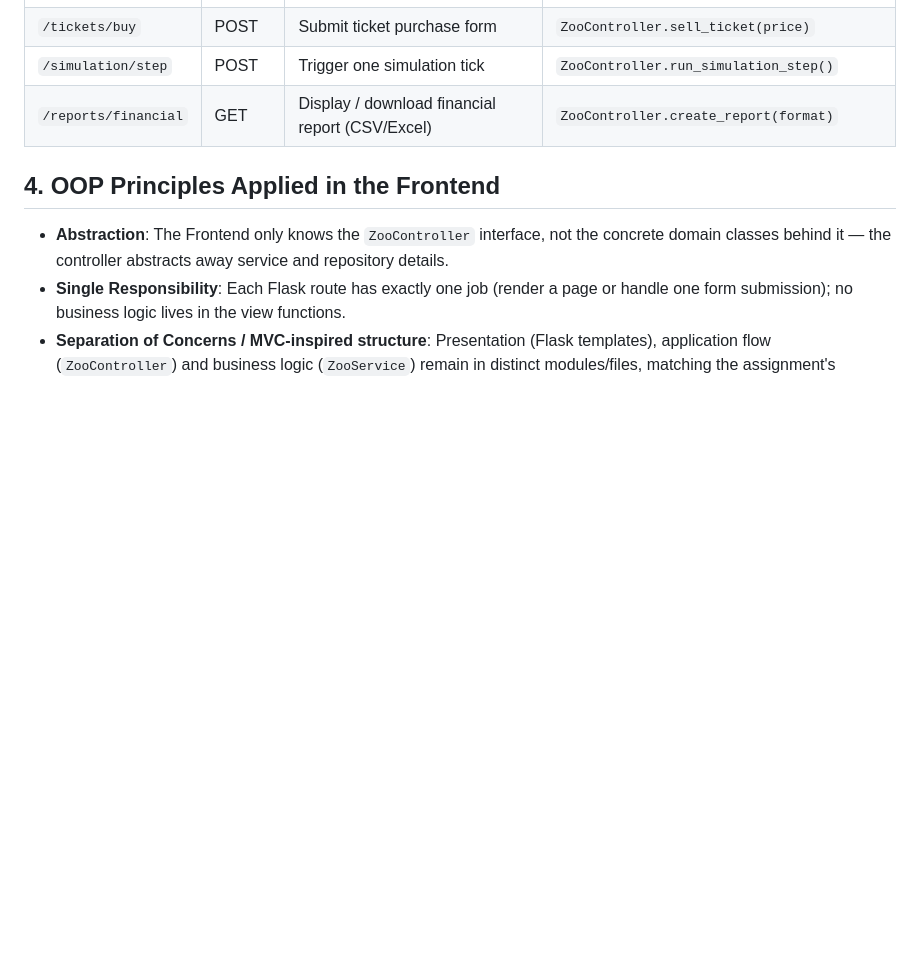
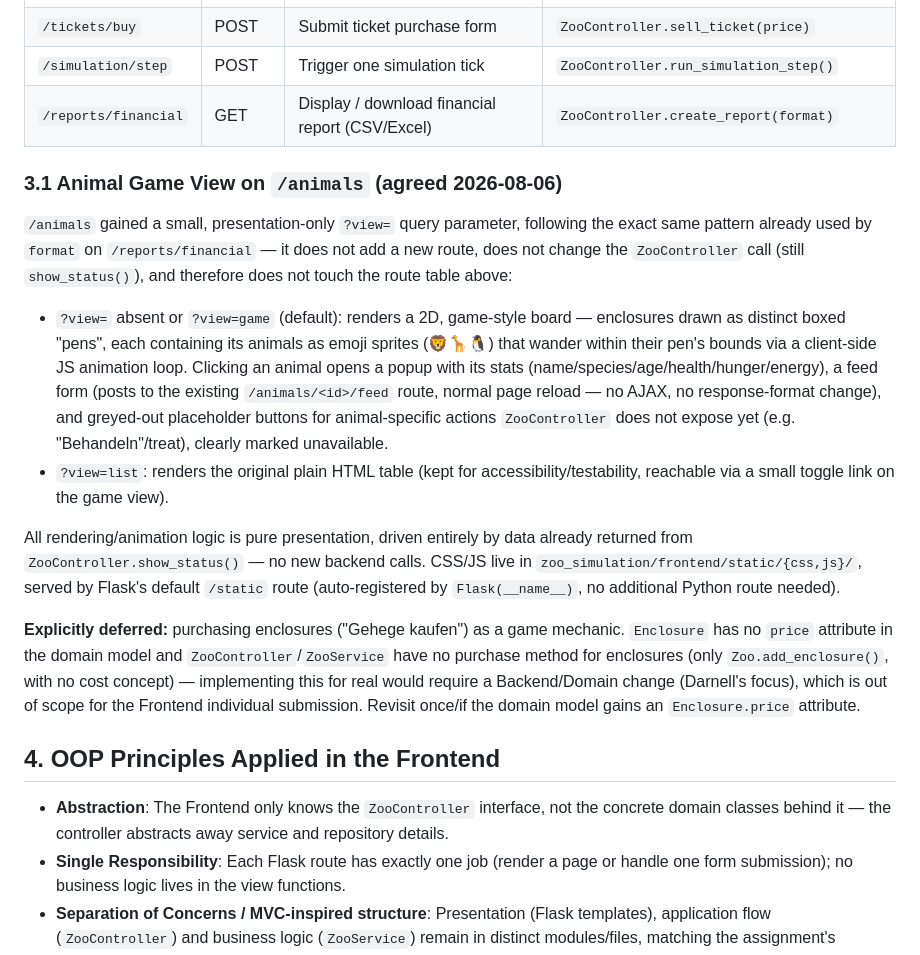
Before and after one commit to Darnell-Beganovic/zms-BBS, a Markdown page: zoo_simulation/docs/planning_frontend_alessio.md, the part around the change. GitHub-like rendering; blank space fills up the shorter version.

Commit message:
docs(planning): add /animals game-view design (view query param)
Documents the agreed 2D game-style view for /animals (section 3.1):
enclosures as boxed pens, wandering emoji sprites, click-to-popup
with a feed form and placeholder buttons for not-yet-available
actions. Reuses the existing route/controller call via a view
query param (default game, list keeps the original table) - same
pattern as the existing format param on /reports/financial, no
change to the route table or the ZooController contract.

Explicitly defers buy-enclosures as a game mechanic: it would
require a price attribute on the Enclosure domain class and a new
purchase method, which is Backend/Domain-owned and out of scope for
the Frontend individual submission.

```diff
--- a/zoo_simulation/docs/planning_frontend_alessio.md
+++ b/zoo_simulation/docs/planning_frontend_alessio.md
@@ -118,6 +118,41 @@ Responsibility principle already stated in section 4.
 | `/simulation/step` | POST | Trigger one simulation tick | `ZooController.run_simulation_step()` |
 | `/reports/financial` | GET | Display / download financial report (CSV/Excel) | `ZooController.create_report(format)` |
 
+### 3.1 Animal Game View on `/animals` (agreed 2026-08-06)
+
+`/animals` gained a small, presentation-only `?view=` query parameter,
+following the exact same pattern already used by `format` on
+`/reports/financial` — it does not add a new route, does not change the
+`ZooController` call (still `show_status()`), and therefore does not touch
+the route table above:
+
+- `?view=` absent or `?view=game` (default): renders a 2D, game-style board
+  — enclosures drawn as distinct boxed "pens", each containing its animals
+  as emoji sprites (🦁🦒🐧) that wander within their pen's bounds via a
+  client-side JS animation loop. Clicking an animal opens a popup with its
+  stats (name/species/age/health/hunger/energy), a feed form (posts to the
+  existing `/animals/<id>/feed` route, normal page reload — no AJAX, no
+  response-format change), and greyed-out placeholder buttons for
+  animal-specific actions `ZooController` does not expose yet (e.g.
+  "Behandeln"/treat), clearly marked unavailable.
+- `?view=list`: renders the original plain HTML table (kept for
+  accessibility/testability, reachable via a small toggle link on the game
+  view).
+
+All rendering/animation logic is pure presentation, driven entirely by data
+already returned from `ZooController.show_status()` — no new backend calls.
+CSS/JS live in `zoo_simulation/frontend/static/{css,js}/`, served by
+Flask's default `/static` route (auto-registered by `Flask(__name__)`, no
+additional Python route needed).
+
+**Explicitly deferred:** purchasing enclosures ("Gehege kaufen") as a game
+mechanic. `Enclosure` has no `price` attribute in the domain model and
+`ZooController`/`ZooService` have no purchase method for enclosures (only
+`Zoo.add_enclosure()`, with no cost concept) — implementing this for real
+would require a Backend/Domain change (Darnell's focus), which is out of
+scope for the Frontend individual submission. Revisit once/if the domain
+model gains an `Enclosure.price` attribute.
+
 ## 4. OOP Principles Applied in the Frontend
 
 - **Abstraction**: The Frontend only knows the `ZooController` interface, not
```
